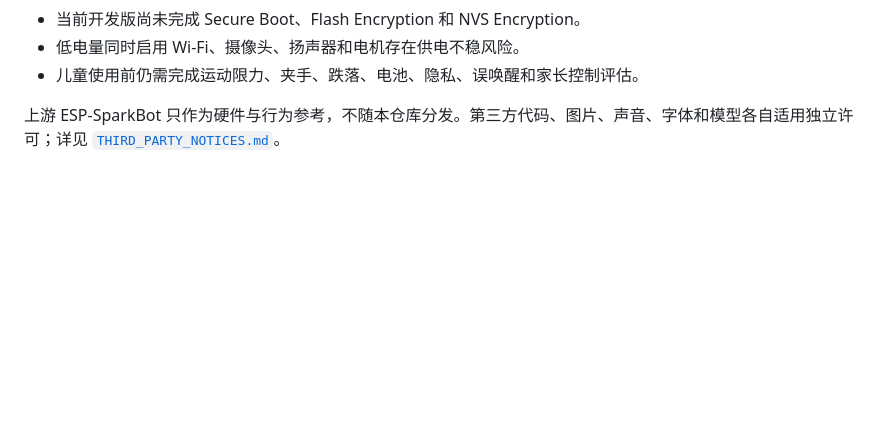
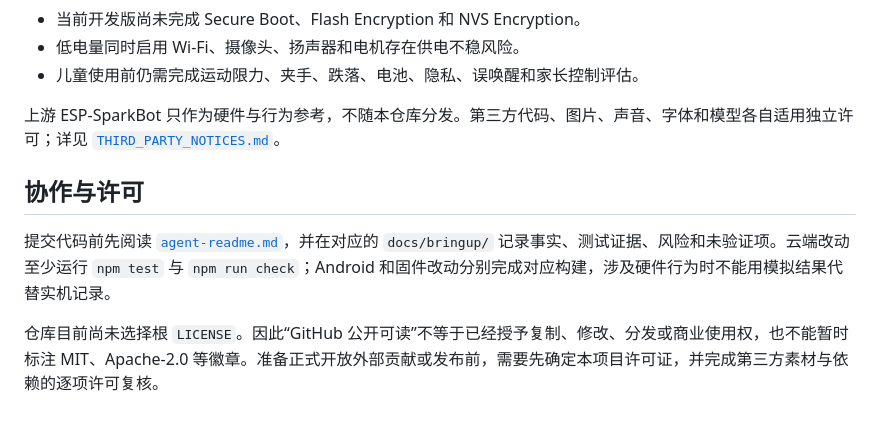
Before and after one commit to eggbrid2/baby-tank, a Markdown page: README.md, the part around one of its changes. GitHub-like rendering; blank space fills up the shorter version.

```diff
--- a/README.md
+++ b/README.md
@@ -241,3 +282,9 @@ idf.py -C firmware/head build
 - 儿童使用前仍需完成运动限力、夹手、跌落、电池、隐私、误唤醒和家长控制评估。
 
 上游 ESP-SparkBot 只作为硬件与行为参考，不随本仓库分发。第三方代码、图片、声音、字体和模型各自适用独立许可；详见 [`THIRD_PARTY_NOTICES.md`](THIRD_PARTY_NOTICES.md)。
+
+## 协作与许可
+
+提交代码前先阅读 [`agent-readme.md`](agent-readme.md)，并在对应的 `docs/bringup/` 记录事实、测试证据、风险和未验证项。云端改动至少运行 `npm test` 与 `npm run check`；Android 和固件改动分别完成对应构建，涉及硬件行为时不能用模拟结果代替实机记录。
+
+仓库目前尚未选择根 `LICENSE`。因此“GitHub 公开可读”不等于已经授予复制、修改、分发或商业使用权，也不能暂时标注 MIT、Apache-2.0 等徽章。准备正式开放外部贡献或发布前，需要先确定本项目许可证，并完成第三方素材与依赖的逐项许可复核。
```
Also changed, not shown: other parts of README.md (+45 -4 lines), docs/assets/baby-tank-face-hero.png (added).
